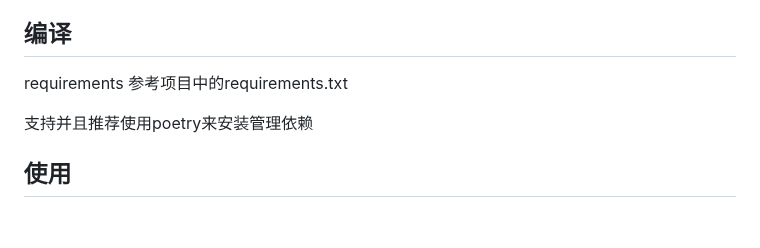
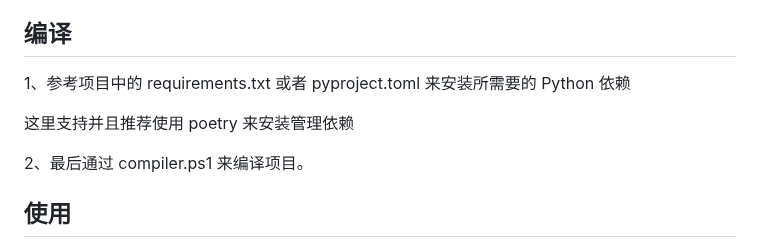
Before and after one commit to binnehot/KVM-over-USB, a Markdown page: README.md, the part around the change. Rendered like a GitHub page; blank space fills up the shorter version.

```diff
--- a/README.md
+++ b/README.md
@@ -33,10 +33,11 @@
 
 ## 编译
 
-requirements
-参考项目中的requirements.txt
+1、参考项目中的 requirements.txt 或者 pyproject.toml 来安装所需要的 Python 依赖
 
-支持并且推荐使用poetry来安装管理依赖
+这里支持并且推荐使用 poetry 来安装管理依赖
+
+2、最后通过 compiler.ps1 来编译项目。
 
 ## 使用
 
```
